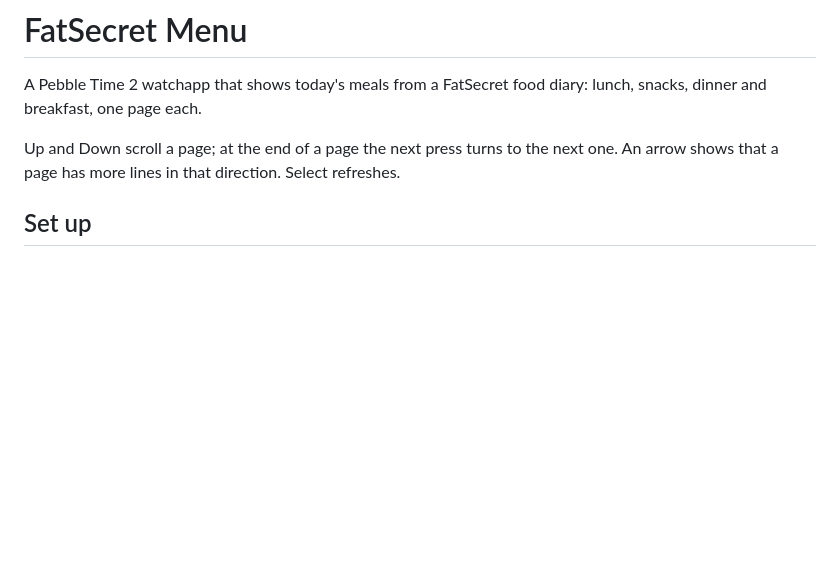
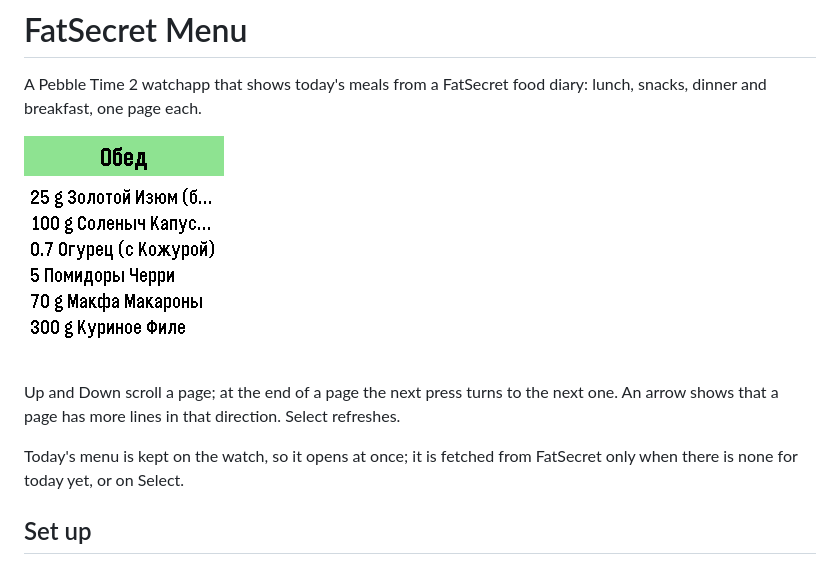
Before and after one commit to YuryShatilin/pebble-fatsecret, a Markdown page: README.md, the part around the change. GitHub-like rendering; pictures changed too: docs/screenshot.png (added); blank space fills up the shorter version.

Commit message:
Add a watch screenshot and the menu cache to the README
Co-Authored-By: Claude Opus 5.5 <noreply@anthropic.com>

```diff
--- a/README.md
+++ b/README.md
@@ -2,7 +2,11 @@
 
 A Pebble Time 2 watchapp that shows today's meals from a FatSecret food diary: lunch, snacks, dinner and breakfast, one page each.
 
+![Lunch page on the watch](docs/screenshot.png)
+
 Up and Down scroll a page; at the end of a page the next press turns to the next one. An arrow shows that a page has more lines in that direction. Select refreshes.
+
+Today's menu is kept on the watch, so it opens at once; it is fetched from FatSecret only when there is none for today yet, or on Select.
 
 ## Set up
 
```
